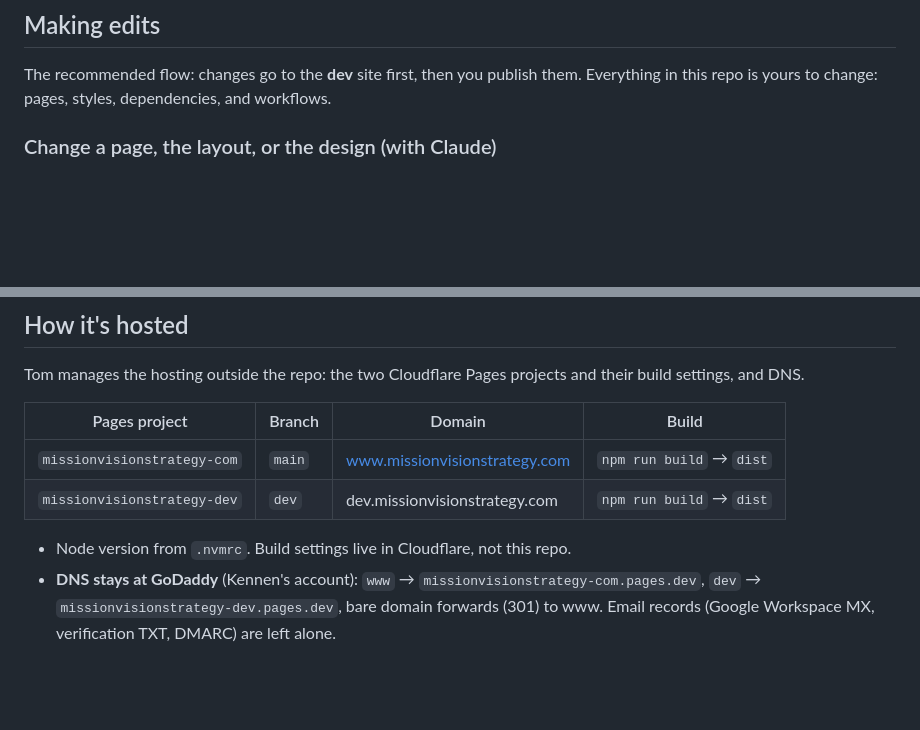
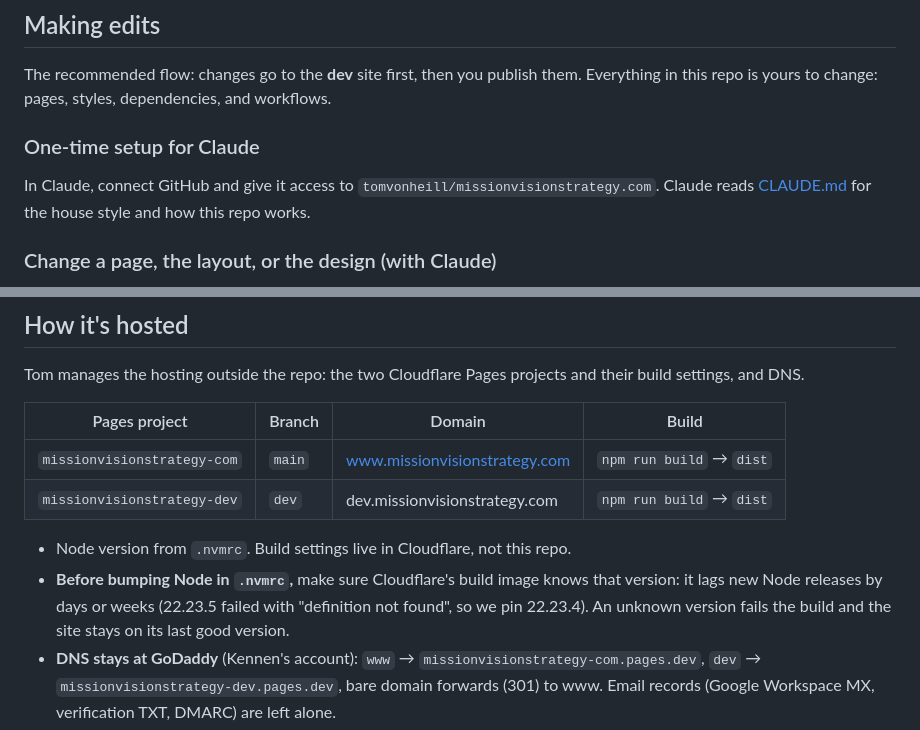
Before and after one commit to tomvonheill/missionvisionstrategy.com, a Markdown page: README.md, 2 parts joined by grey strips. Drawn GitHub-style; blank space fills up the shorter version.

Commit message:
README: one-time Claude setup; warn that Cloudflare lags new Node releases
Co-Authored-By: Claude Opus 5.5 <noreply@anthropic.com>

```diff
--- a/README.md
+++ b/README.md
@@ -7,6 +7,10 @@ Cloudflare Pages. Detailed editing guide (also read by Claude): [CLAUDE.md](CLAU
 
 The recommended flow: changes go to the **dev** site first, then you publish them. Everything in
 this repo is yours to change: pages, styles, dependencies, and workflows.
+
+### One-time setup for Claude
+In Claude, connect GitHub and give it access to `tomvonheill/missionvisionstrategy.com`. Claude
+reads [CLAUDE.md](CLAUDE.md) for the house style and how this repo works.
 
 ### Change a page, the layout, or the design (with Claude)
 1. In Claude (with the GitHub connector on this repository), describe the change, e.g.
@@ -44,6 +48,9 @@ settings, and DNS.
 | `missionvisionstrategy-dev` | `dev` | dev.missionvisionstrategy.com | `npm run build` → `dist` |
 
 - Node version from `.nvmrc`. Build settings live in Cloudflare, not this repo.
+- **Before bumping Node in `.nvmrc`,** make sure Cloudflare's build image knows that version: it
+  lags new Node releases by days or weeks (22.23.5 failed with "definition not found", so we pin
+  22.23.4). An unknown version fails the build and the site stays on its last good version.
 - **DNS stays at GoDaddy** (Kennen's account): `www` → `missionvisionstrategy-com.pages.dev`,
   `dev` → `missionvisionstrategy-dev.pages.dev`, bare domain forwards (301) to www. Email records
   (Google Workspace MX, verification TXT, DMARC) are left alone.
```
